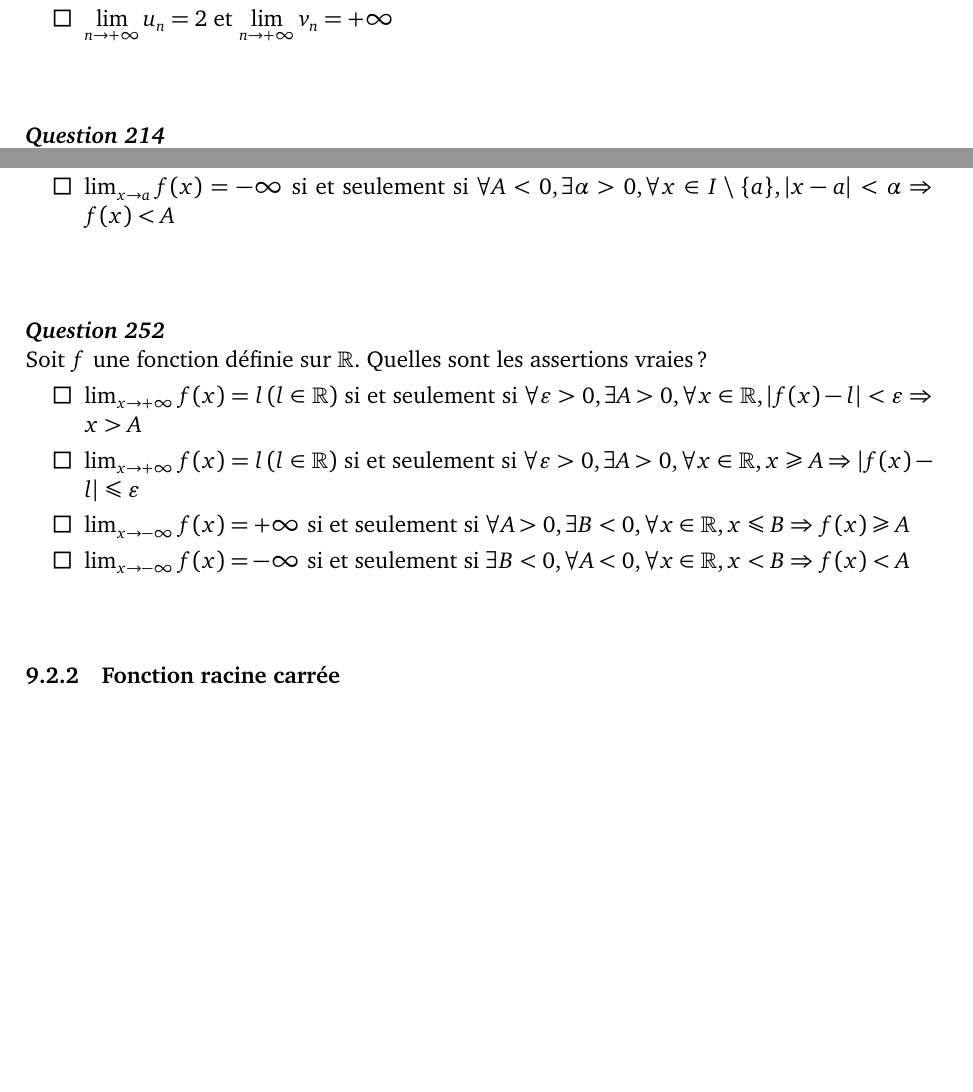
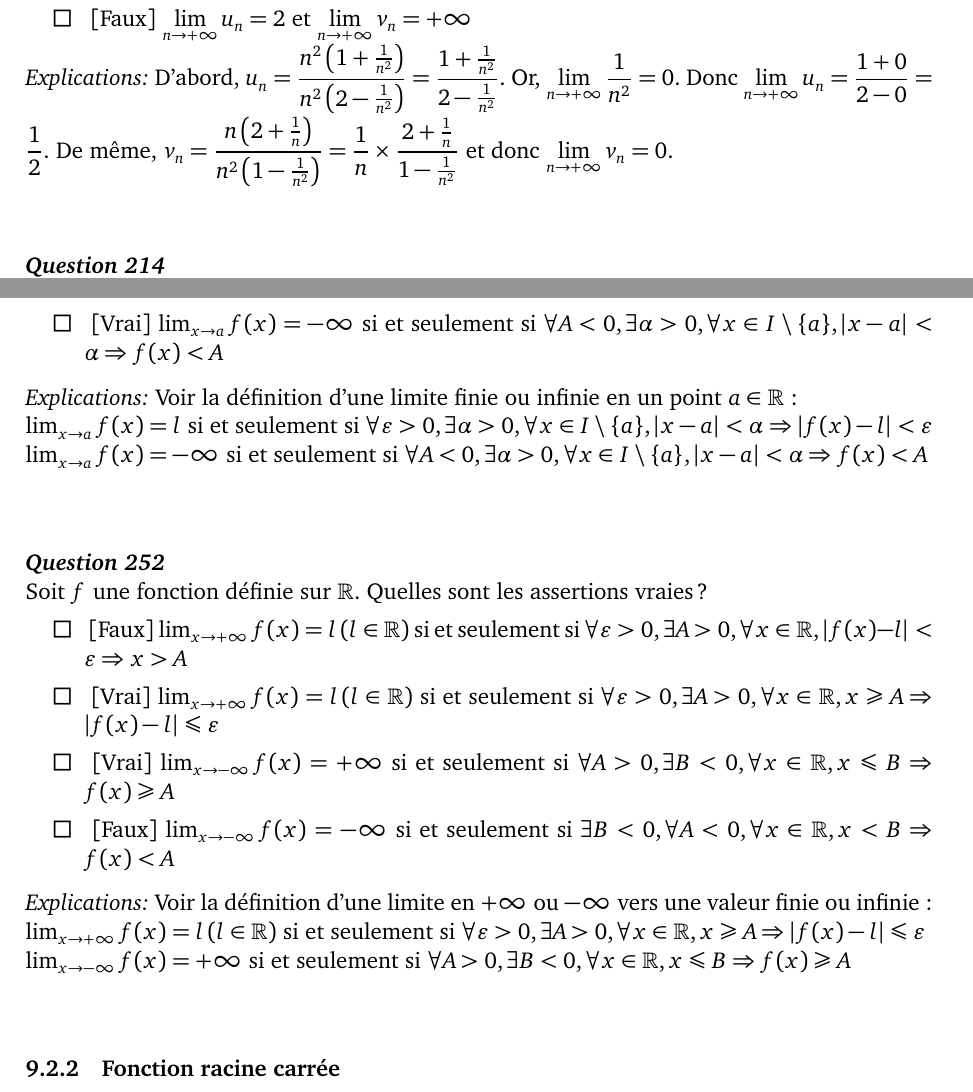
Before and after one commit to exo7math/qcm-exo7, a LaTeX document (questions-lille/qcm-lille.tex, which reads questions-lille/questions-limites.tex): two parts of pages 60 and 69 of 95 before the commit and two parts of pages 69 and 83 of 119 after it, joined at a grey line, cut so that both start at the same text, the shorter picture padded with empty space. Compiled offline with pdfLaTeX.

Commit message:
extensions des feedbacks elliptiques

```diff
--- a/questions-lille/qcm-lille.tex
+++ b/questions-lille/qcm-lille.tex
@@ -2,8 +2,8 @@
 
 \documentclass[12pt,a4paper]{article}
 
-%\usepackage[francais]{../exo7qcm}
-\usepackage[francais,nosolutions]{../exo7qcm}
+\usepackage[francais]{../exo7qcm}
+%\usepackage[francais,nosolutions]{../exo7qcm}
 
 \begin{document}
 
--- a/questions-lille/questions-limites.tex
+++ b/questions-lille/questions-limites.tex
@@ -230,7 +230,12 @@ Soit $a\in \Rr$, $I$ un intervalle contenant $a$ et $f$ une fonction définie su
     \good{$\lim_{x\to a} f(x)=-\infty$ si et seulement si $\forall A < 0,  \exists \alpha > 0, \forall x \in I\setminus\{a\}, |x-a| < \alpha \Rightarrow f(x) < A$}
 \end{answers}
 \begin{explanations}
-Voir la définition d'une limite.
+Voir la définition d'une limite finie ou infinie en un point $a\in\Rr$ :
+
+ $\lim_{x\to a} f(x)=l$ si et seulement si  $\forall \epsilon >0,  \exists \alpha > 0, \forall x \in I\setminus\{a\}, |x-a| < \alpha \Rightarrow |f(x)-l|<\epsilon$
+
+ $\lim_{x\to a} f(x)=-\infty$ si et seulement si $\forall A < 0,  \exists \alpha > 0, \forall x \in I\setminus\{a\}, |x-a| < \alpha \Rightarrow f(x) < A$
+
 \end{explanations}
 
 \end{question}
@@ -250,7 +255,11 @@ Soit  $f$ une fonction définie sur $\Rr$. Quelles sont les assertions vraies ?
 
 \end{answers}
 \begin{explanations}
-Voir la définition d'une limite.
+Voir la définition d'une limite en $+\infty$ ou $-\infty$ vers une valeur finie ou infinie :
+
+$\lim_{x\to +\infty} f(x)=l \, (l\in \Rr)$  si et seulement si $\forall \epsilon >0,  \exists A >0, \forall x \in \Rr, x\ge A \Rightarrow |f(x)-l|\le \epsilon$
+
+$\lim_{x\to -\infty} f(x)=+\infty$  si et seulement si $ \forall A >0,  \exists B <0, \forall x \in \Rr, x\le B \Rightarrow f(x)\ge A$
 \end{explanations}
 
 \end{question}
```
Also changed, not shown: questions-lille/questions-geometrie-plane.tex (+3 -1 lines), questions-lille/questions-suites.tex (+2 -2 lines), questions-lille/qcm-lille.pdf, 1 other file.
